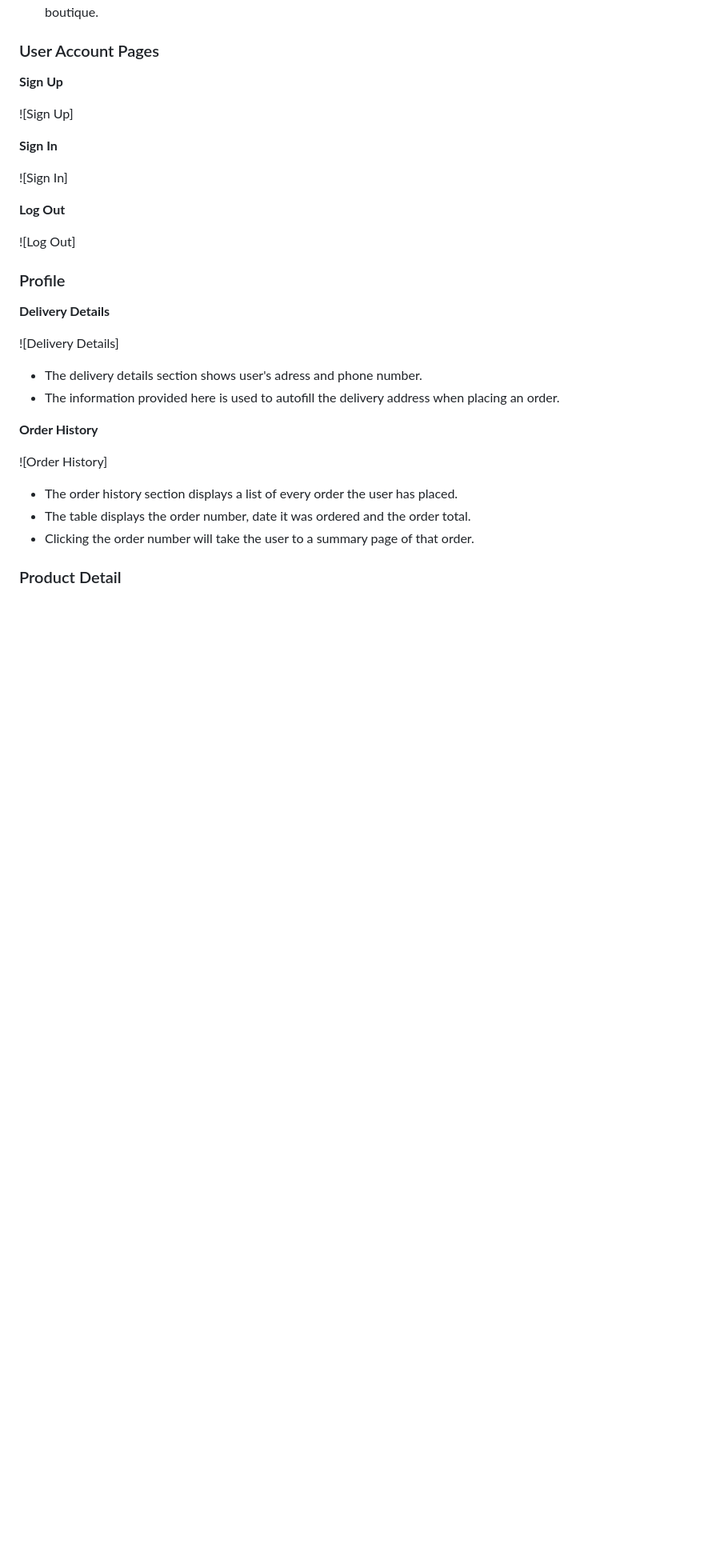
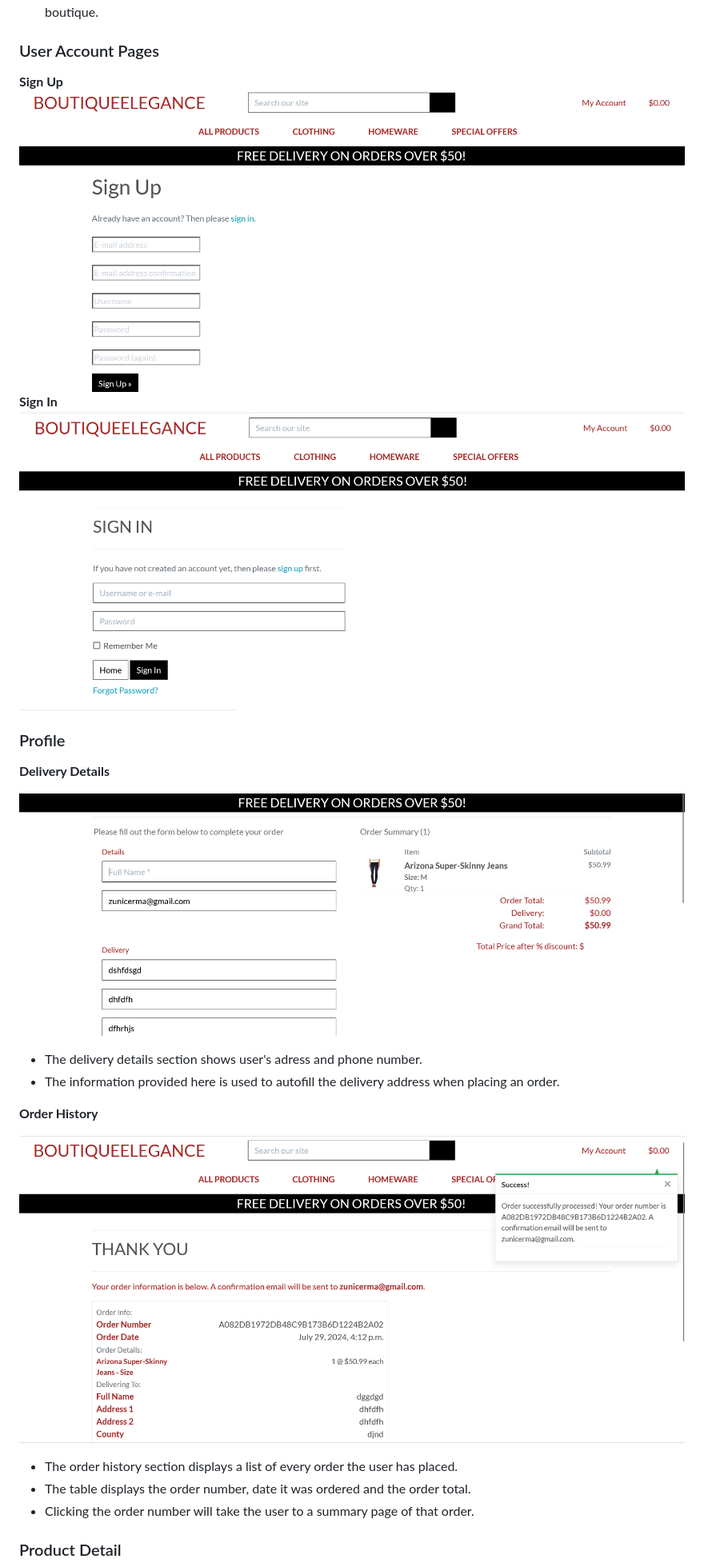
Before and after one commit to Ermaa8/Boutique-Elegance, a Markdown page: README.md, the part around the change printed below. Shown: that part at 80% size. Rendered like a GitHub page; pictures changed too: pictures/delivery.png (added), pictures/order.png (added), pictures/signin.png (added); blank space fills up the shorter version.

```diff
--- a/README.md
+++ b/README.md
@@ -90,27 +88,20 @@ Custom Error Pages were created to give the user more information on the error a
 
 ### User Account Pages
 **Sign Up**
-
-![Sign Up]
-
+![Sign Up](pictures/signup.png)
 **Sign In**
-
-![Sign In]
-
-**Log Out**
-
-![Log Out]
+![Sign In](pictures/signin.png)
 
 ### Profile
 **Delivery Details**
 
-![Delivery Details]
+![Delivery Details](pictures/delivery.png)
 - The delivery details section shows user's adress and phone number.
 - The information provided here is used to autofill the delivery address when placing an order.
 
 **Order History**
 
-![Order History]
+![Order History](pictures/order.png)
 - The order history section displays a list of every order the user has placed.
 - The table displays the order number, date it was ordered and the order total.
 - Clicking the order number will take the user to a summary page of that order.
```
Also changed, not shown: other parts of README.md (+2 -16 lines), pictures/product.png (added).
